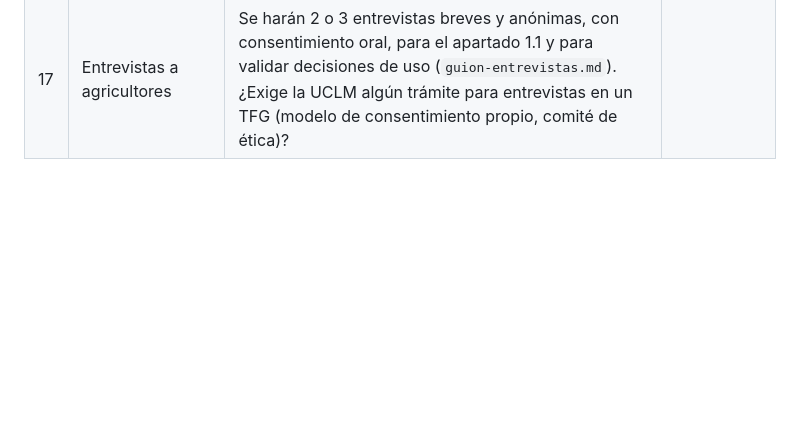
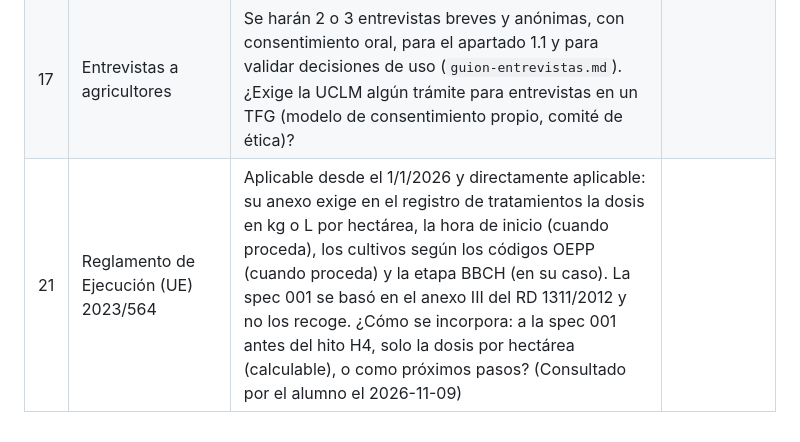
Before and after one commit to Frandelgado01/DelgadoRodriguezFranciscoJavier-TFG, a Markdown page: docs/proceso/pendientes-tutor.md, the part around the change. GitHub-like rendering; blank space fills up the shorter version.

Commit message:
Registrar el visto bueno del tutor a la 001 y la consulta del Reglamento 2023/564
Co-Authored-By: Claude Opus 5.5 <noreply@anthropic.com>

```diff
--- a/docs/proceso/pendientes-tutor.md
+++ b/docs/proceso/pendientes-tutor.md
@@ -49,3 +49,4 @@ decisiones pasan a la tabla **Decisiones** de `registro-iteraciones.md`.
 | 15 | Declaración de IA | Confirmar por escrito, o en la normativa de TFG de la escuela, que no hace falta la declaración: la memoria también se redacta con ayuda de IA, no solo el producto || Mejor incluir una **declaración breve en un anexo**: no cuesta nada, la memoria también se redacta con IA y evita pegas del tribunal. Revisar la normativa de TFG de la ESI por si exige un formato. Puede ayudar Andrés Montoro Montarroso |
 | 16 | Revisión de las funcionalidades | Cada funcionalidad se desarrolla en su rama y se fusiona en `main` por PR cuando el pipeline está en verde, `/speckit-converge` no deja tareas y el alumno la ha revisado. La PR se abre en borrador desde la fase 4 para que pueda seguirla y comentarla en GitHub. ¿Cómo prefiere revisar cada funcionalidad: comentando en la PR, en tutoría, o dando su visto bueno antes de cada fusión? ¿En qué fases (spec, plan, código)? Para comentar en la PR necesita acceso al repositorio || **Visto bueno del tutor a la spec y al plan antes de implementar**; comenta en la PR al cerrar cada hito; lo que haya que discutir, en tutoría. Pide acceso como colaborador del repositorio (usuario de GitHub `gonzajim`) |
 | 17 | Entrevistas a agricultores | Se harán 2 o 3 entrevistas breves y anónimas, con consentimiento oral, para el apartado 1.1 y para validar decisiones de uso (`guion-entrevistas.md`). ¿Exige la UCLM algún trámite para entrevistas en un TFG (modelo de consentimiento propio, comité de ética)? || Si son **anónimas, sin grabación y sin datos personales**, basta una hoja de consentimiento sencilla, sin comité de ética. Confirmarlo en la normativa de la UCLM. Puede aportar Andrés Montoro Montarroso. (Ver también el tema 19: entrevistas sintéticas) |
+| 21 | Reglamento de Ejecución (UE) 2023/564 | Aplicable desde el 1/1/2026 y directamente aplicable: su anexo exige en el registro de tratamientos la dosis en kg o L por hectárea, la hora de inicio (cuando proceda), los cultivos según los códigos OEPP (cuando proceda) y la etapa BBCH (en su caso). La spec 001 se basó en el anexo III del RD 1311/2012 y no los recoge. ¿Cómo se incorpora: a la spec 001 antes del hito H4, solo la dosis por hectárea (calculable), o como próximos pasos? (Consultado por el alumno el 2026-11-09) | |
```
Also changed, not shown: docs/proceso/registro-iteraciones.md (+2 -0 lines).
